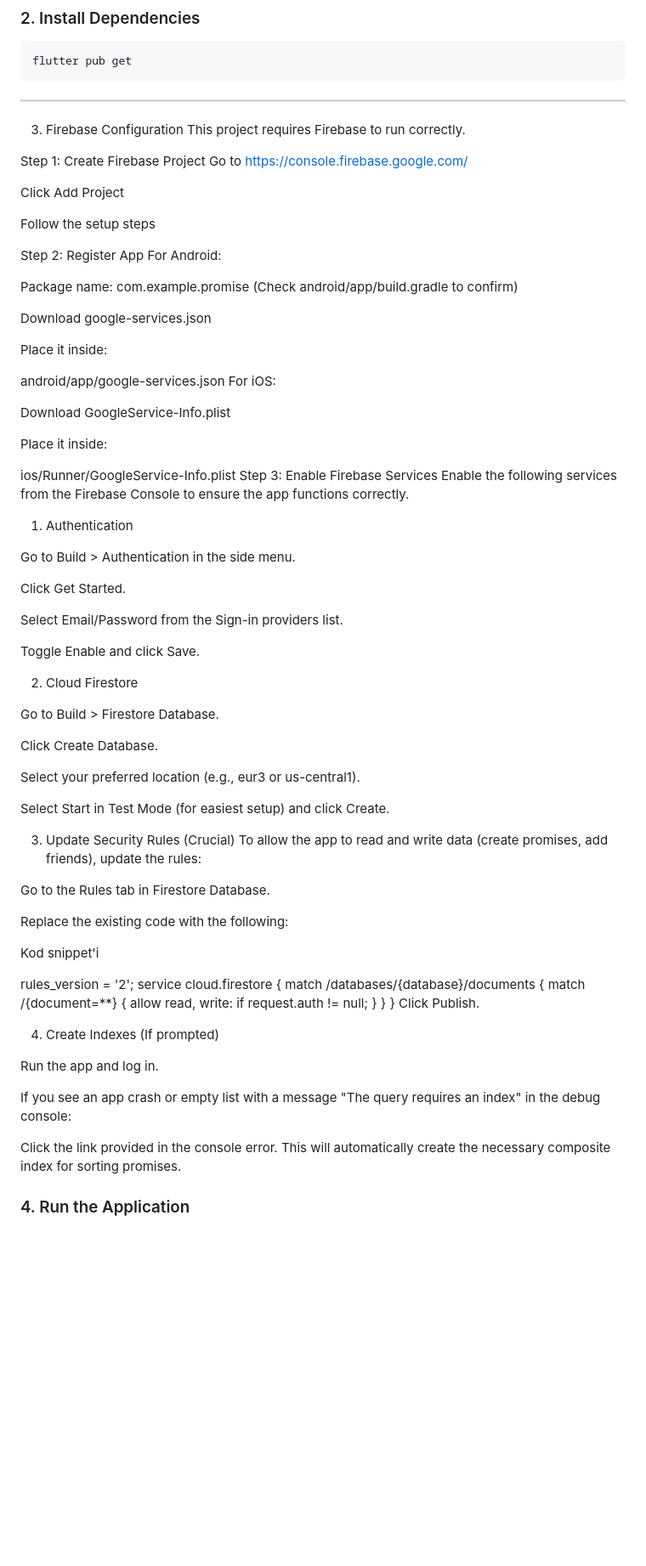
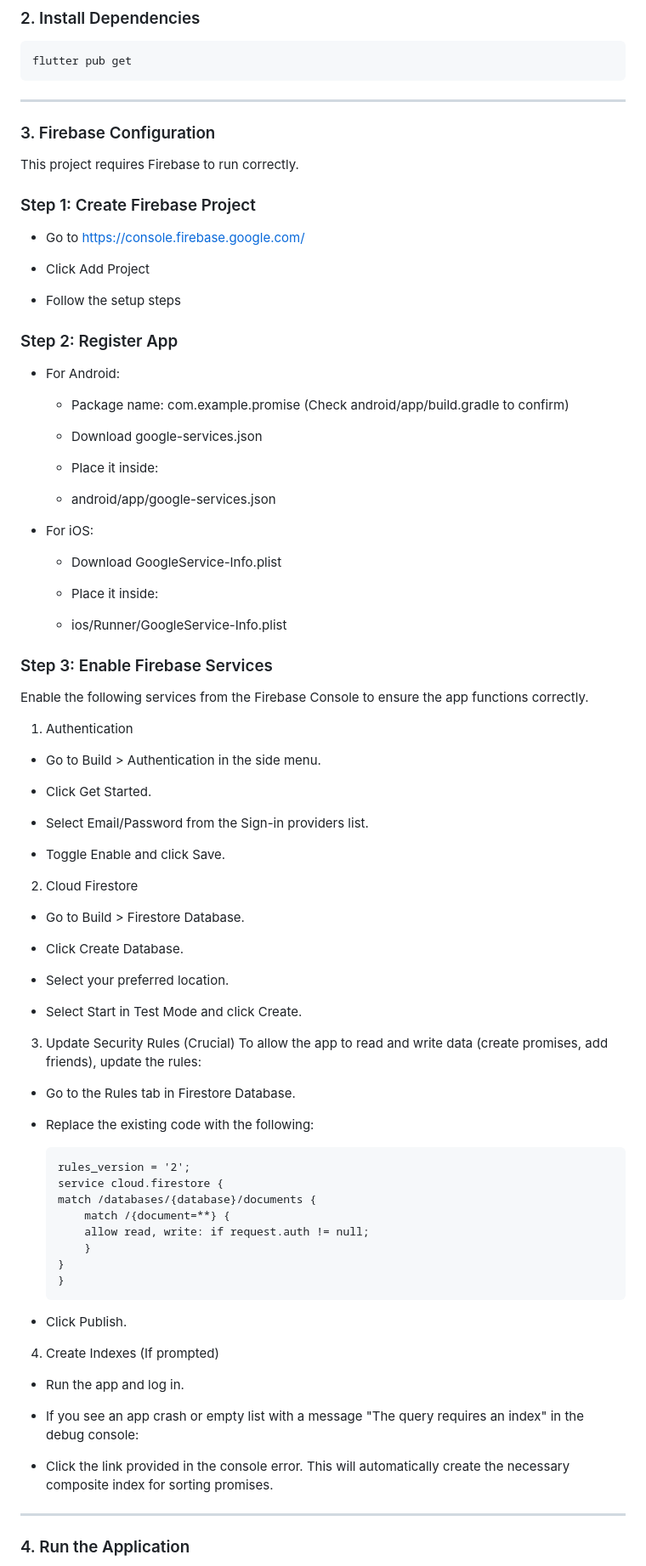
Before and after one commit to cemfukara/CS310, a Markdown page: README.md, the part around one of its changes. Shown at 85% size. GitHub-like rendering; blank space fills up the shorter version.

Commit message:
Revise README for Firebase and testing details
Updated README with Firebase setup instructions and test descriptions.

````diff
--- a/README.md
+++ b/README.md
@@ -57,81 +69,88 @@ flutter pub get
 
 ---
 
-3. Firebase Configuration
+### 3. Firebase Configuration
 This project requires Firebase to run correctly.
 
-Step 1: Create Firebase Project
-Go to https://console.firebase.google.com/
+### Step 1: Create Firebase Project
 
-Click Add Project
+- Go to https://console.firebase.google.com/
 
-Follow the setup steps
+- Click Add Project
 
-Step 2: Register App
-For Android:
+- Follow the setup steps
 
-Package name: com.example.promise (Check android/app/build.gradle to confirm)
+### Step 2: Register App
 
-Download google-services.json
+- For Android:
 
-Place it inside:
+    - Package name: com.example.promise (Check android/app/build.gradle to confirm)
 
-android/app/google-services.json
-For iOS:
+    - Download google-services.json
 
-Download GoogleService-Info.plist
+    - Place it inside:
 
-Place it inside:
+    - android/app/google-services.json
 
-ios/Runner/GoogleService-Info.plist
-Step 3: Enable Firebase Services
+- For iOS:
+
+    - Download GoogleService-Info.plist
+
+    - Place it inside:
+
+    - ios/Runner/GoogleService-Info.plist
+
+### Step 3: Enable Firebase Services
 Enable the following services from the Firebase Console to ensure the app functions correctly.
 
 1. Authentication
 
-Go to Build > Authentication in the side menu.
+- Go to Build > Authentication in the side menu.
 
-Click Get Started.
+- Click Get Started.
 
-Select Email/Password from the Sign-in providers list.
+- Select Email/Password from the Sign-in providers list.
 
-Toggle Enable and click Save.
+- Toggle Enable and click Save.
 
 2. Cloud Firestore
 
-Go to Build > Firestore Database.
+- Go to Build > Firestore Database.
 
-Click Create Database.
+- Click Create Database.
 
-Select your preferred location (e.g., eur3 or us-central1).
+- Select your preferred location.
 
-Select Start in Test Mode (for easiest setup) and click Create.
+- Select Start in Test Mode and click Create.
 
 3. Update Security Rules (Crucial) To allow the app to read and write data (create promises, add friends), update the rules:
 
-Go to the Rules tab in Firestore Database.
+- Go to the Rules tab in Firestore Database.
 
-Replace the existing code with the following:
+- Replace the existing code with the following:
 
-Kod snippet'i
 
-rules_version = '2';
-service cloud.firestore {
-  match /databases/{database}/documents {
-    match /{document=**} {
-      allow read, write: if request.auth != null;
+    ```
+    rules_version = '2';
+    service cloud.firestore {
+    match /databases/{database}/documents {
+        match /{document=**} {
+        allow read, write: if request.auth != null;
+        }
     }
-  }
-}
-Click Publish.
+    }
+    ```
+- Click Publish.
 
 4. Create Indexes (If prompted)
 
-Run the app and log in.
+- Run the app and log in.
 
-If you see an app crash or empty list with a message "The query requires an index" in the debug console:
+- If you see an app crash or empty list with a message "The query requires an index" in the debug console:
 
-Click the link provided in the console error. This will automatically create the necessary composite index for sorting promises.
+- Click the link provided in the console error. This will automatically create the necessary composite index for sorting promises.
+
+---
 
 ### 4. Run the Application
 
````
Also changed, not shown: other parts of README.md (+79 -12 lines).
